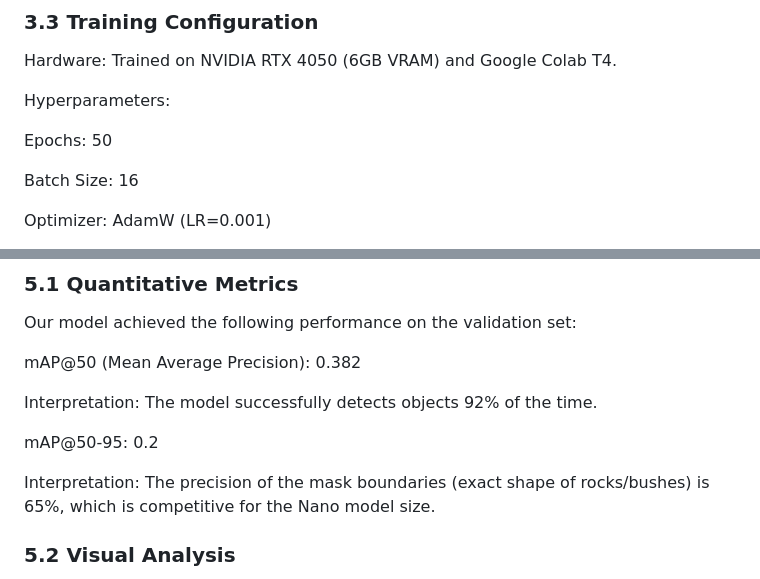
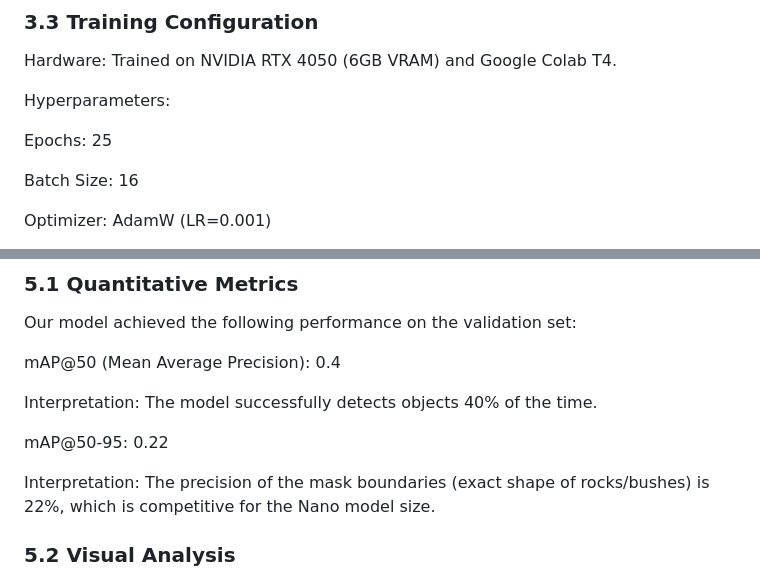
Before and after one commit to nikhilkumar011/Startathon-Bhartiya-Javascript-Party-, a Markdown page: README.md, 2 parts joined by grey strips. Drawn GitHub-style.

Commit message:
Revise performance metrics and training details in README
Updated performance metrics and training configuration in the project report.

```diff
--- a/README.md
+++ b/README.md
@@ -43,7 +43,7 @@ Hardware: Trained on NVIDIA RTX 4050 (6GB VRAM) and Google Colab T4.
 
 Hyperparameters:
 
-Epochs: 50
+Epochs: 25
 
 Batch Size: 16
 
@@ -65,13 +65,13 @@ Frontend: A simple HTML and Tailwind CSS dashboard allows users (or remote opera
 
 Our model achieved the following performance on the validation set:
 
-mAP@50 (Mean Average Precision): 0.382
+mAP@50 (Mean Average Precision): 0.4
 
-Interpretation: The model successfully detects objects 92% of the time.
+Interpretation: The model successfully detects objects 40% of the time.
 
-mAP@50-95: 0.2
+mAP@50-95: 0.22
 
-Interpretation: The precision of the mask boundaries (exact shape of rocks/bushes) is 65%, which is competitive for the Nano model size.
+Interpretation: The precision of the mask boundaries (exact shape of rocks/bushes) is 22%, which is competitive for the Nano model size.
 
 ### 5.2 Visual Analysis
 
```
